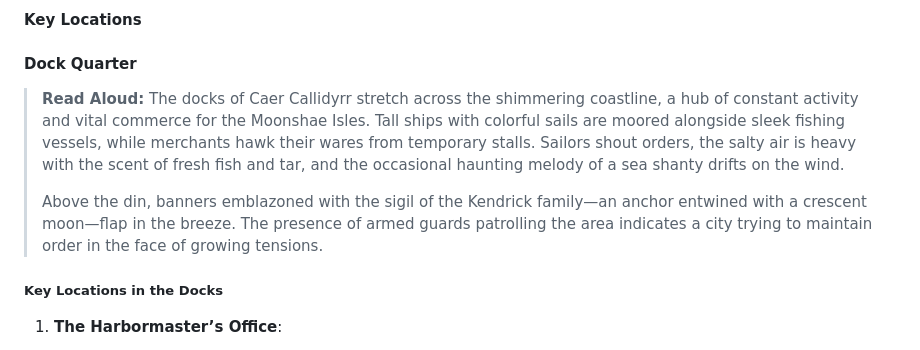
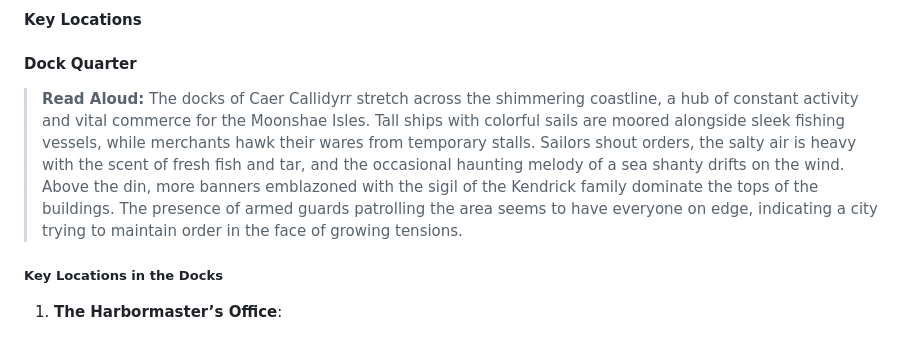
Before and after one commit to jameswolff96/moonshae-isles, a Markdown page: campaign/act1/chapter3.md, the part around the change. Rendered like a GitHub page.

Commit message:
Condense read aloud for the Dock Quarter

```diff
--- a/campaign/act1/chapter3.md
+++ b/campaign/act1/chapter3.md
@@ -18,9 +18,7 @@ This chapter begins as the party arrives in **Caer Callidyrr**, the bustling cap
 #### **Dock Quarter**
 
 > **Read Aloud:**
-> The docks of Caer Callidyrr stretch across the shimmering coastline, a hub of constant activity and vital commerce for the Moonshae Isles. Tall ships with colorful sails are moored alongside sleek fishing vessels, while merchants hawk their wares from temporary stalls. Sailors shout orders, the salty air is heavy with the scent of fresh fish and tar, and the occasional haunting melody of a sea shanty drifts on the wind.
->
-> Above the din, banners emblazoned with the sigil of the Kendrick family—an anchor entwined with a crescent moon—flap in the breeze. The presence of armed guards patrolling the area indicates a city trying to maintain order in the face of growing tensions.
+> The docks of Caer Callidyrr stretch across the shimmering coastline, a hub of constant activity and vital commerce for the Moonshae Isles. Tall ships with colorful sails are moored alongside sleek fishing vessels, while merchants hawk their wares from temporary stalls. Sailors shout orders, the salty air is heavy with the scent of fresh fish and tar, and the occasional haunting melody of a sea shanty drifts on the wind. Above the din, more banners emblazoned with the sigil of the Kendrick family dominate the tops of the buildings. The presence of armed guards patrolling the area seems to have everyone on edge, indicating a city trying to maintain order in the face of growing tensions.
 
 ##### **Key Locations in the Docks**
 
```
